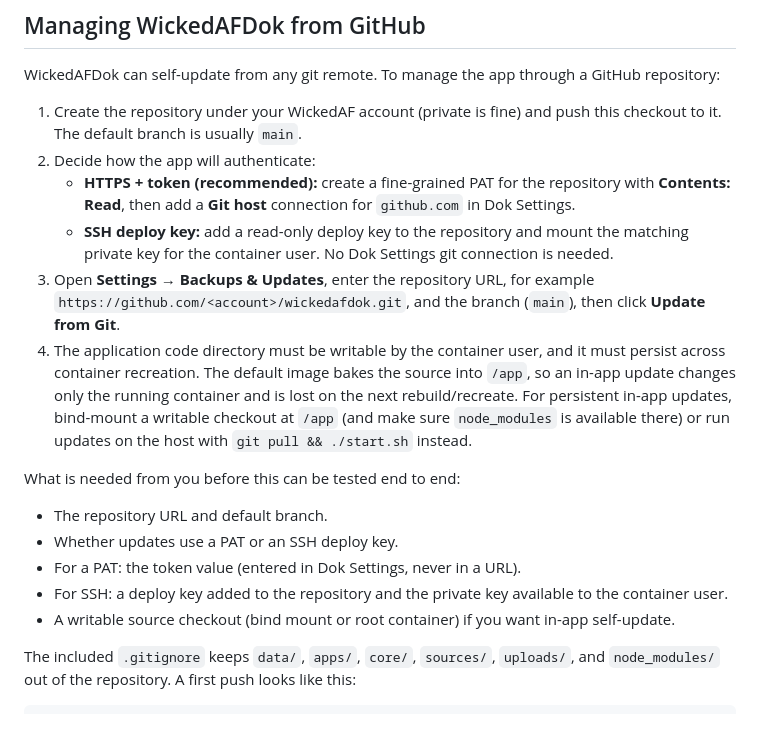
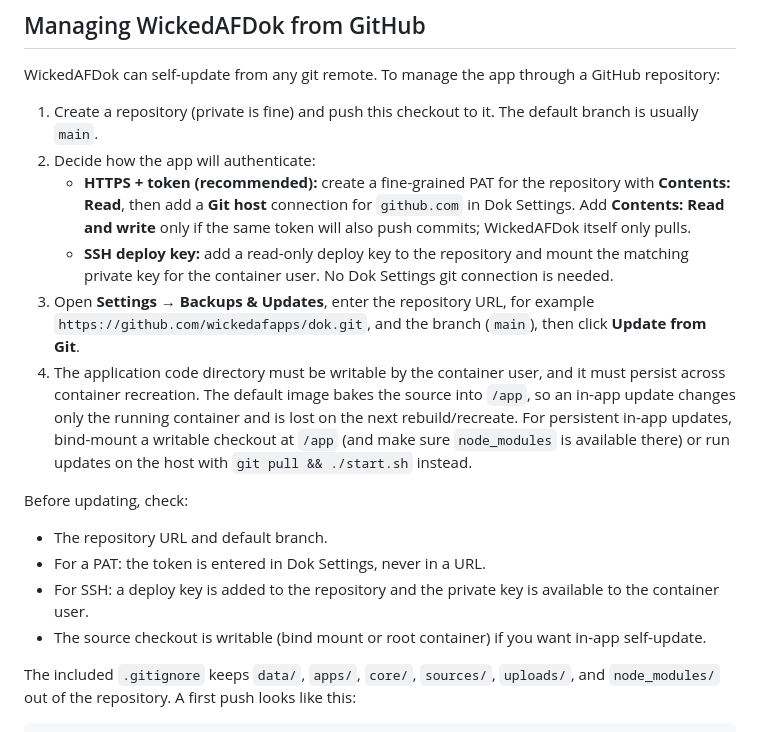
Before and after one commit to wickedafapps/dok, a Markdown page: README.md, the part around the change. GitHub-like rendering.

Commit message:
Document GitHub publishing and update permissions

```diff
--- a/README.md
+++ b/README.md
@@ -59,20 +59,19 @@ For GitHub Container Registry (`ghcr.io`), use your GitHub username and a token
 
 WickedAFDok can self-update from any git remote. To manage the app through a GitHub repository:
 
-1. Create the repository under your WickedAF account (private is fine) and push this checkout to it. The default branch is usually `main`.
+1. Create a repository (private is fine) and push this checkout to it. The default branch is usually `main`.
 2. Decide how the app will authenticate:
-   - **HTTPS + token (recommended):** create a fine-grained PAT for the repository with **Contents: Read**, then add a **Git host** connection for `github.com` in Dok Settings.
+   - **HTTPS + token (recommended):** create a fine-grained PAT for the repository with **Contents: Read**, then add a **Git host** connection for `github.com` in Dok Settings. Add **Contents: Read and write** only if the same token will also push commits; WickedAFDok itself only pulls.
    - **SSH deploy key:** add a read-only deploy key to the repository and mount the matching private key for the container user. No Dok Settings git connection is needed.
-3. Open **Settings → Backups & Updates**, enter the repository URL, for example `https://github.com/<account>/wickedafdok.git`, and the branch (`main`), then click **Update from Git**.
+3. Open **Settings → Backups & Updates**, enter the repository URL, for example `https://github.com/wickedafapps/dok.git`, and the branch (`main`), then click **Update from Git**.
 4. The application code directory must be writable by the container user, and it must persist across container recreation. The default image bakes the source into `/app`, so an in-app update changes only the running container and is lost on the next rebuild/recreate. For persistent in-app updates, bind-mount a writable checkout at `/app` (and make sure `node_modules` is available there) or run updates on the host with `git pull && ./start.sh` instead.
 
-What is needed from you before this can be tested end to end:
+Before updating, check:
 
 - The repository URL and default branch.
-- Whether updates use a PAT or an SSH deploy key.
-- For a PAT: the token value (entered in Dok Settings, never in a URL).
-- For SSH: a deploy key added to the repository and the private key available to the container user.
-- A writable source checkout (bind mount or root container) if you want in-app self-update.
+- For a PAT: the token is entered in Dok Settings, never in a URL.
+- For SSH: a deploy key is added to the repository and the private key is available to the container user.
+- The source checkout is writable (bind mount or root container) if you want in-app self-update.
 
 The included `.gitignore` keeps `data/`, `apps/`, `core/`, `sources/`, `uploads/`, and `node_modules/` out of the repository. A first push looks like this:
 
```
